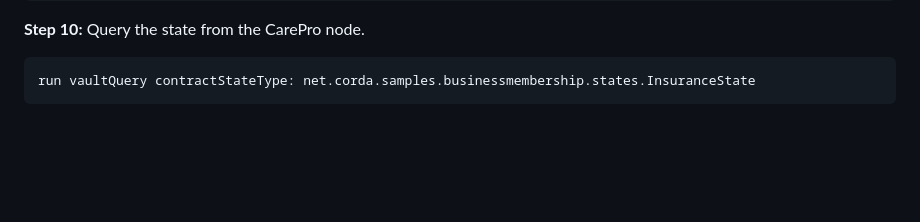
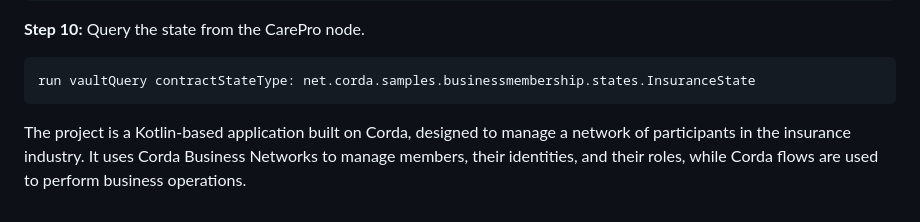
Before and after one commit to yali11111/CordaTr, a Markdown page: BusinessNetworks/insurancebusinessnetwork/README.md, the part around the change. GitHub-like rendering; blank space fills up the shorter version.

````diff
--- a/BusinessNetworks/insurancebusinessnetwork/README.md
+++ b/BusinessNetworks/insurancebusinessnetwork/README.md
@@ -103,3 +103,11 @@ flow start IssuePolicy networkId: <xxxx-xxxx-NETWORK-ID-xxxxx>, careProvider: Ca
 ```
 run vaultQuery contractStateType: net.corda.samples.businessmembership.states.InsuranceState
 ```
+
+
+
+
+
+
+
+The project is a Kotlin-based application built on Corda, designed to manage a network of participants in the insurance industry. It uses Corda Business Networks to manage members, their identities, and their roles, while Corda flows are used to perform business operations.
````
